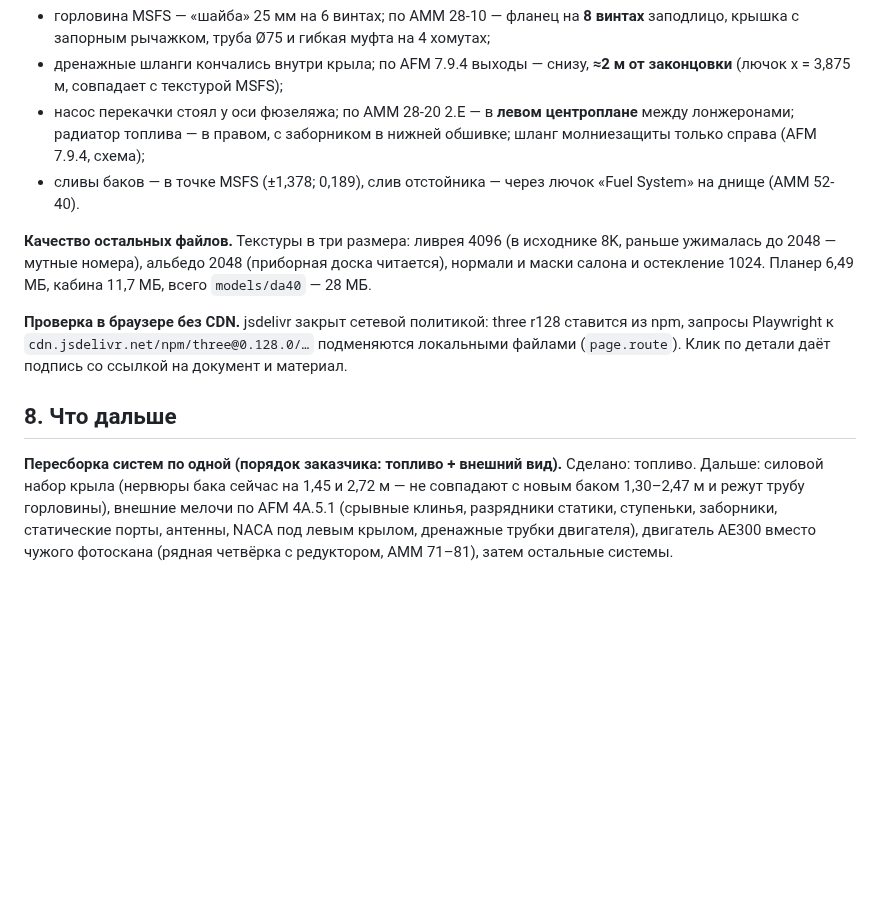
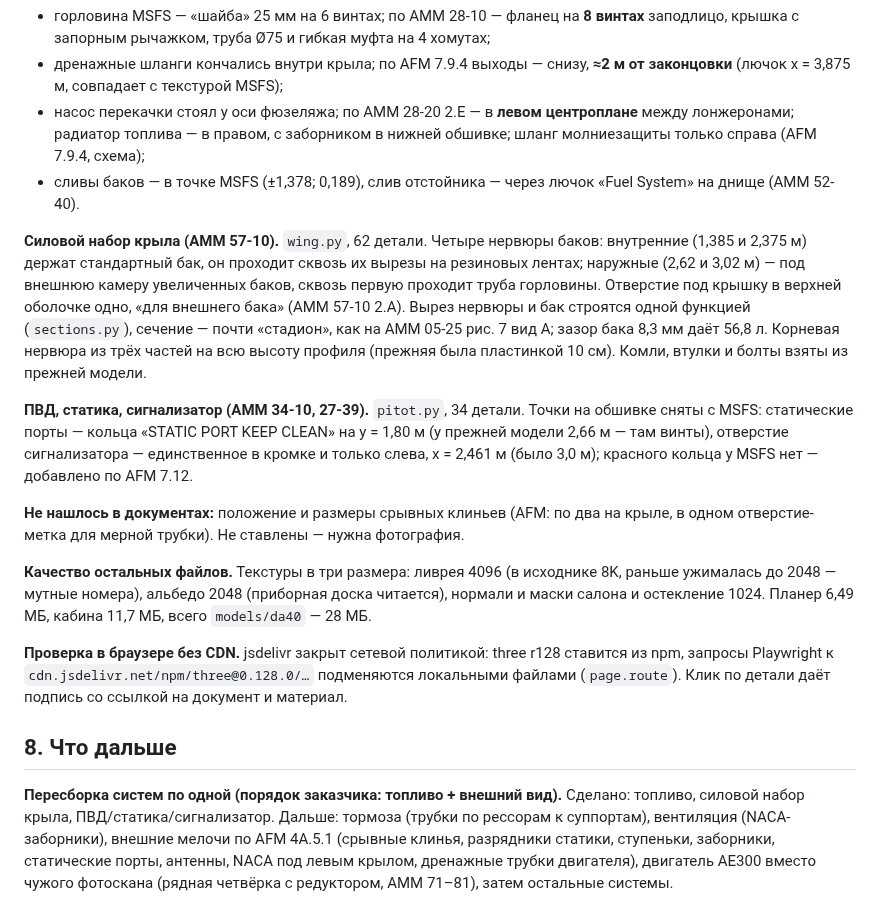
Before and after one commit to UIGA-electronics/konstruktsiaVSiegoLE, a Markdown page: STATUS.md, the part around the change. GitHub-like rendering; blank space fills up the shorter version.

Commit message:
STATUS: силовой набор крыла и ПВД в новом конвейере, что не нашлось в документах

```diff
--- a/STATUS.md
+++ b/STATUS.md
@@ -398,6 +398,25 @@ NODE_PATH=… node tools/da40/pack.js /tmp/fuel-raw.glb models/da40/da40-fuel.gl
 - сливы баков — в точке MSFS (±1,378; 0,189), слив отстойника — через лючок
   «Fuel System» на днище (AMM 52-40).
 
+**Силовой набор крыла (AMM 57-10).** `wing.py`, 62 детали. Четыре нервюры
+баков: внутренние (1,385 и 2,375 м) держат стандартный бак, он проходит сквозь
+их вырезы на резиновых лентах; наружные (2,62 и 3,02 м) — под внешнюю камеру
+увеличенных баков, сквозь первую проходит труба горловины. Отверстие под
+крышку в верхней оболочке одно, «для внешнего бака» (AMM 57-10 2.A). Вырез
+нервюры и бак строятся одной функцией (`sections.py`), сечение — почти
+«стадион», как на AMM 05-25 рис. 7 вид A; зазор бака 8,3 мм даёт 56,8 л.
+Корневая нервюра из трёх частей на всю высоту профиля (прежняя была пластинкой
+10 см). Комли, втулки и болты взяты из прежней модели.
+
+**ПВД, статика, сигнализатор (AMM 34-10, 27-39).** `pitot.py`, 34 детали.
+Точки на обшивке сняты с MSFS: статические порты — кольца «STATIC PORT KEEP
+CLEAN» на y = 1,80 м (у прежней модели 2,66 м — там винты), отверстие
+сигнализатора — единственное в кромке и только слева, x = 2,461 м (было
+3,0 м); красного кольца у MSFS нет — добавлено по AFM 7.12.
+
+**Не нашлось в документах:** положение и размеры срывных клиньев (AFM: по два
+на крыле, в одном отверстие-метка для мерной трубки). Не ставлены — нужна фотография.
+
 **Качество остальных файлов.** Текстуры в три размера: ливрея 4096 (в
 исходнике 8K, раньше ужималась до 2048 — мутные номера), альбедо 2048
 (приборная доска читается), нормали и маски салона и остекление 1024.
@@ -411,8 +430,8 @@ NODE_PATH=… node tools/da40/pack.js /tmp/fuel-raw.glb models/da40/da40-fuel.gl
 ## 8. Что дальше
 
 **Пересборка систем по одной (порядок заказчика: топливо + внешний вид).**
-Сделано: топливо. Дальше: силовой набор крыла (нервюры бака сейчас на 1,45 и
-2,72 м — не совпадают с новым баком 1,30–2,47 м и режут трубу горловины),
+Сделано: топливо, силовой набор крыла, ПВД/статика/сигнализатор. Дальше:
+тормоза (трубки по рессорам к суппортам), вентиляция (NACA-заборники),
 внешние мелочи по AFM 4A.5.1 (срывные клинья, разрядники статики, ступеньки,
 заборники, статические порты, антенны, NACA под левым крылом, дренажные
 трубки двигателя), двигатель AE300 вместо чужого фотоскана (рядная
```
